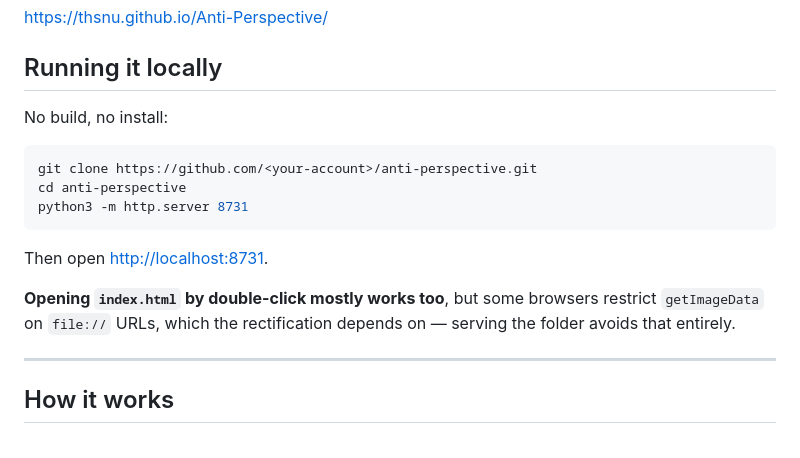
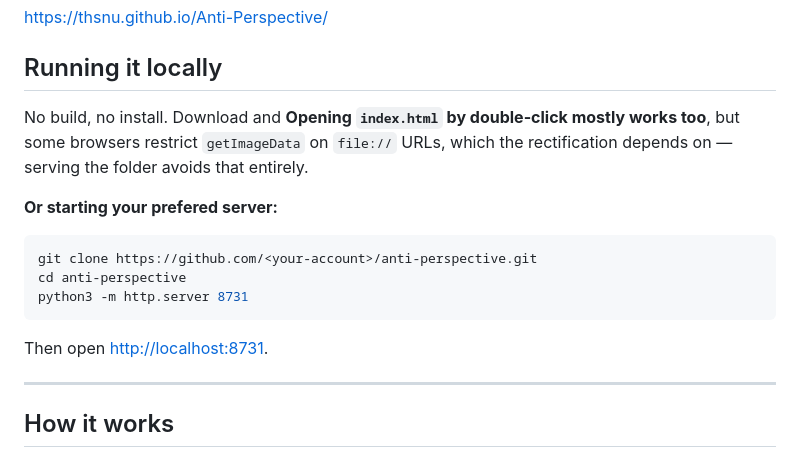
Before and after one commit to thsnu/Anti-Perspective, a Markdown page: README.md, the part around the change. Rendered like a GitHub page.

````diff
--- a/README.md
+++ b/README.md
@@ -94,7 +94,11 @@ https://thsnu.github.io/Anti-Perspective/
 
 ## Running it locally
 
-No build, no install:
+No build, no install.
+Download and **Opening `index.html` by double-click mostly works too**, but some browsers restrict `getImageData`
+on `file://` URLs, which the rectification depends on — serving the folder avoids that entirely.
+
+**Or starting your prefered server:**
 
 ```bash
 git clone https://github.com/<your-account>/anti-perspective.git
@@ -104,8 +108,7 @@ python3 -m http.server 8731
 
 Then open <http://localhost:8731>.
 
-**Opening `index.html` by double-click mostly works too**, but some browsers restrict `getImageData`
-on `file://` URLs, which the rectification depends on — serving the folder avoids that entirely.
+
 
 ---
 
````
